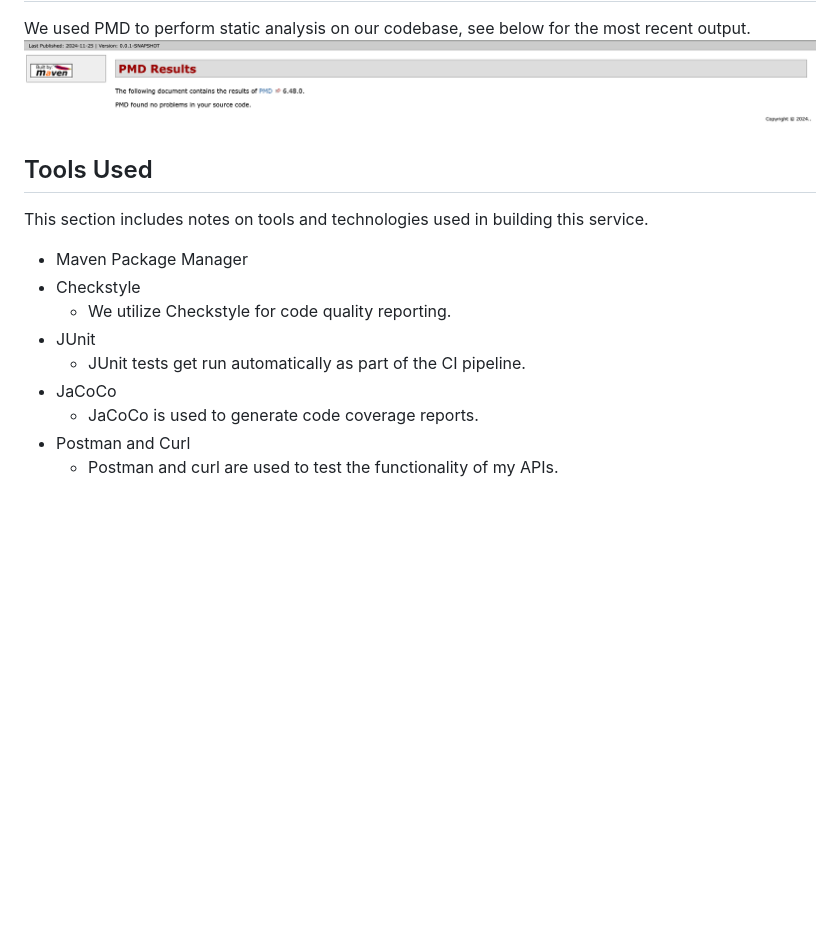
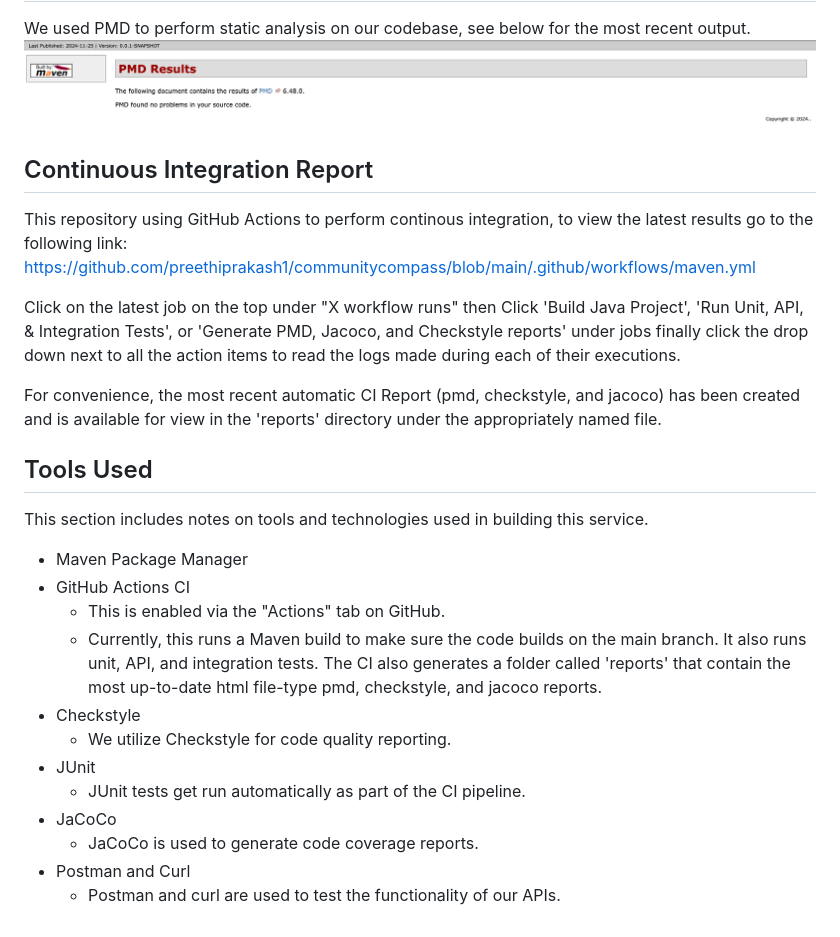
Before and after one commit to preethiprakash1/communitycompass, a Markdown page: README.md, the part around the change. Rendered like a GitHub page; blank space fills up the shorter version.

Commit message:
update readme with CI descriptions

```diff
--- a/README.md
+++ b/README.md
@@ -261,9 +261,19 @@ You can also see the screenshot below for the most recent JaCoCo Report.
 We used PMD to perform static analysis on our codebase, see below for the most recent output.
 ![pmd](pmd.png)
 
+## Continuous Integration Report
+This repository using GitHub Actions to perform continous integration, to view the latest results go to the following link: https://github.com/preethiprakash1/communitycompass/blob/main/.github/workflows/maven.yml
+
+Click on the latest job on the top under "X workflow runs" then Click 'Build Java Project', 'Run Unit, API, & Integration Tests', or 'Generate PMD, Jacoco, and Checkstyle reports' under jobs finally click the drop down next to all the action items to read the logs made during each of their executions.
+
+For convenience, the most recent automatic CI Report (pmd, checkstyle, and jacoco) has been created and is available for view in the 'reports' directory under the appropriately named file.
+
 ## Tools Used
 This section includes notes on tools and technologies used in building this service.
 - Maven Package Manager
+- GitHub Actions CI
+  - This is enabled via the "Actions" tab on GitHub.
+  - Currently, this runs a Maven build to make sure the code builds on the main branch. It also runs unit, API, and integration tests. The CI also generates a folder called 'reports' that contain the most up-to-date html file-type pmd, checkstyle, and jacoco reports.
 - Checkstyle
   - We utilize Checkstyle for code quality reporting.
 - JUnit
@@ -271,4 +281,4 @@ This section includes notes on tools and technologies used in building this serv
 - JaCoCo
   - JaCoCo is used to generate code coverage reports.
 - Postman and Curl
-  - Postman and curl are used to test the functionality of my APIs.
+  - Postman and curl are used to test the functionality of our APIs.
```
